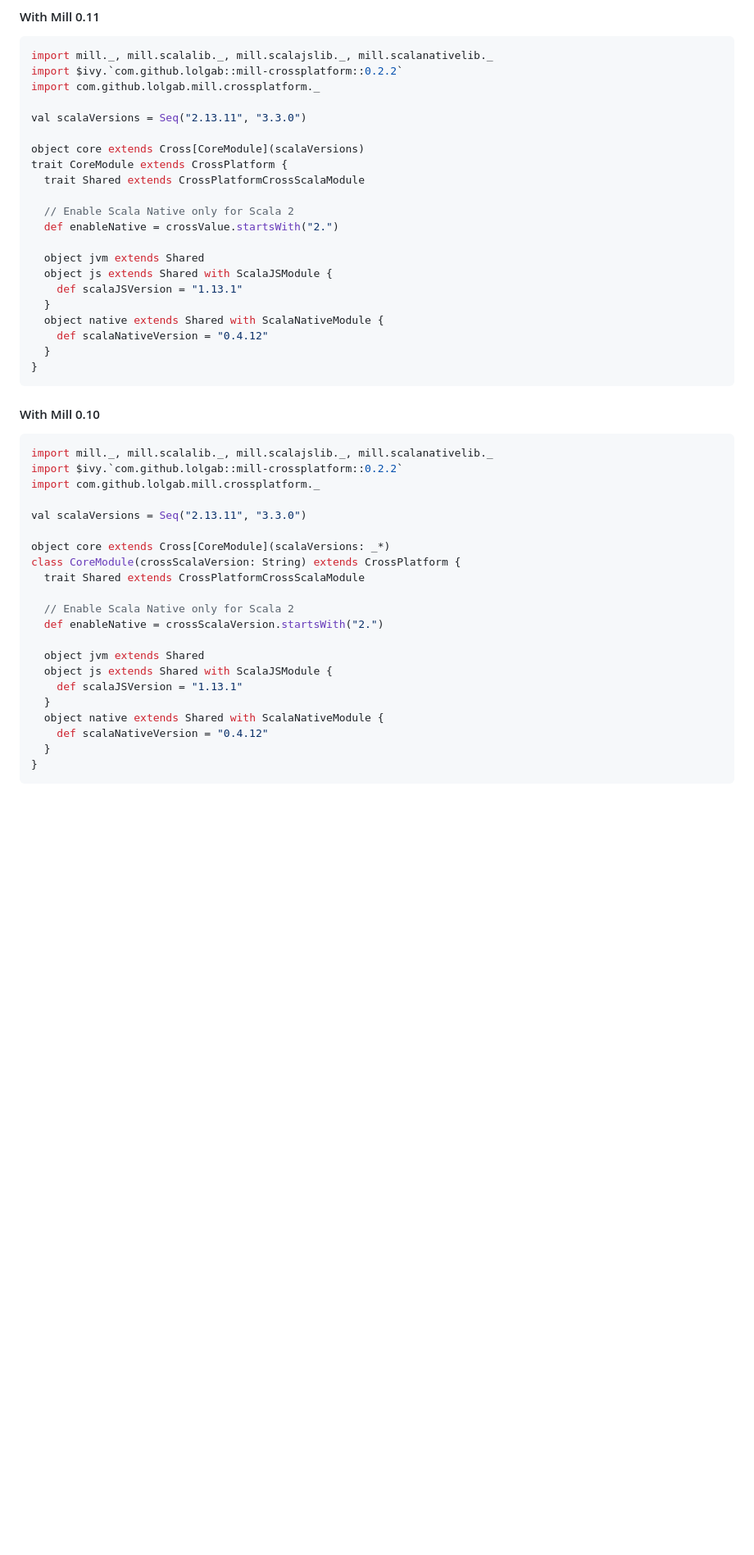
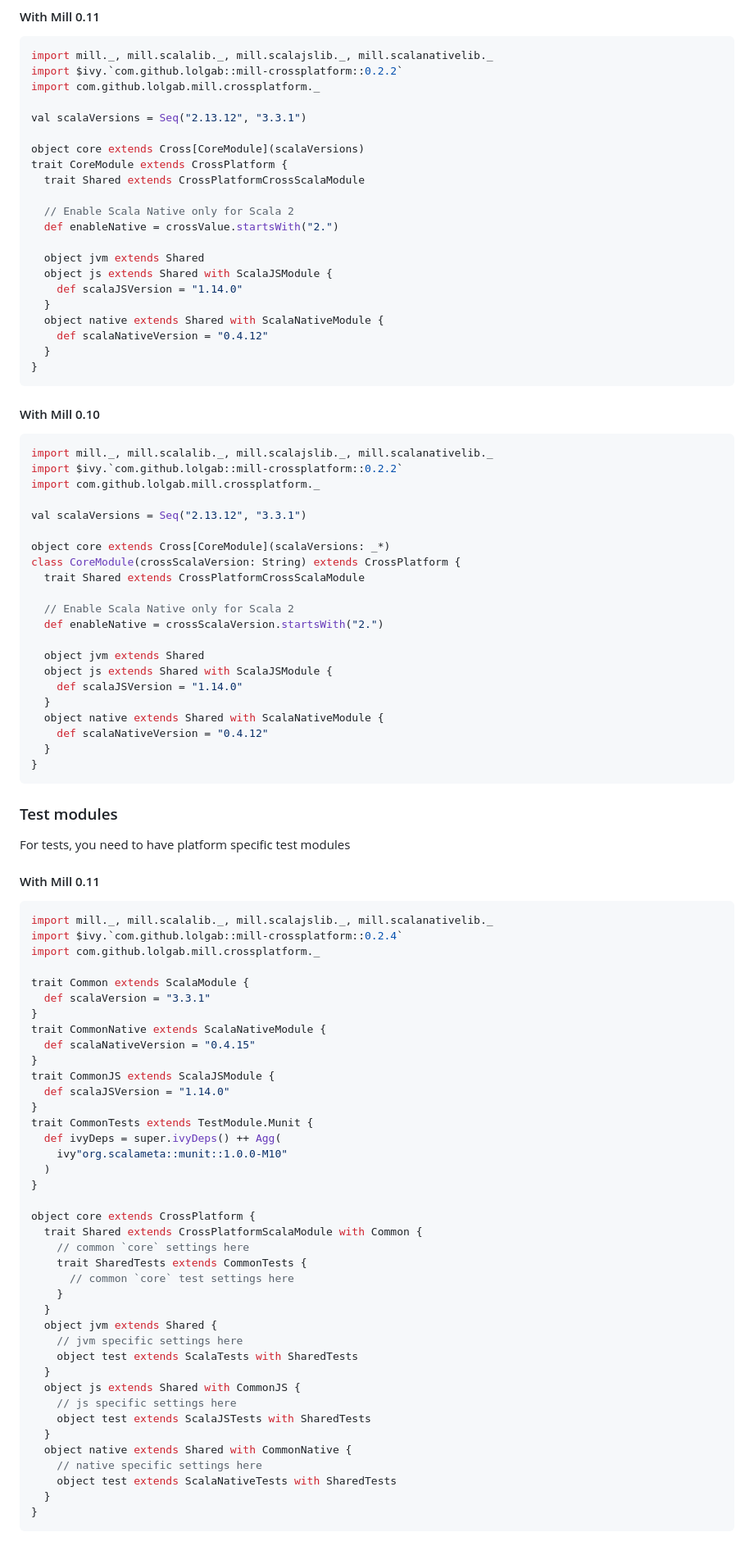
Before and after one commit to lolgab/mill-crossplatform, a Markdown page: README.md, the part around one of its changes. Shown at 82% size. Drawn GitHub-style; blank space fills up the shorter version.

Commit message:
Update README and add example with tests

````diff
--- a/README.md
+++ b/README.md
@@ -205,7 +205,7 @@ import mill._, mill.scalalib._, mill.scalajslib._, mill.scalanativelib._
 import $ivy.`com.github.lolgab::mill-crossplatform::0.2.2`
 import com.github.lolgab.mill.crossplatform._
 
-val scalaVersions = Seq("2.13.11", "3.3.0")
+val scalaVersions = Seq("2.13.12", "3.3.1")
 
 object core extends Cross[CoreModule](scalaVersions)
 trait CoreModule extends CrossPlatform {
@@ -216,7 +216,7 @@ trait CoreModule extends CrossPlatform {
 
   object jvm extends Shared
   object js extends Shared with ScalaJSModule {
-    def scalaJSVersion = "1.13.1"
+    def scalaJSVersion = "1.14.0"
   }
   object native extends Shared with ScalaNativeModule {
     def scalaNativeVersion = "0.4.12"
@@ -231,7 +231,7 @@ import mill._, mill.scalalib._, mill.scalajslib._, mill.scalanativelib._
 import $ivy.`com.github.lolgab::mill-crossplatform::0.2.2`
 import com.github.lolgab.mill.crossplatform._
 
-val scalaVersions = Seq("2.13.11", "3.3.0")
+val scalaVersions = Seq("2.13.12", "3.3.1")
 
 object core extends Cross[CoreModule](scalaVersions: _*)
 class CoreModule(crossScalaVersion: String) extends CrossPlatform {
@@ -242,10 +242,58 @@ class CoreModule(crossScalaVersion: String) extends CrossPlatform {
 
   object jvm extends Shared
   object js extends Shared with ScalaJSModule {
-    def scalaJSVersion = "1.13.1"
+    def scalaJSVersion = "1.14.0"
   }
   object native extends Shared with ScalaNativeModule {
     def scalaNativeVersion = "0.4.12"
   }
 }
 ```
+
+### Test modules
+
+For tests, you need to have platform specific test modules
+
+#### With Mill 0.11
+
+```scala
+import mill._, mill.scalalib._, mill.scalajslib._, mill.scalanativelib._
+import $ivy.`com.github.lolgab::mill-crossplatform::0.2.4`
+import com.github.lolgab.mill.crossplatform._
+
+trait Common extends ScalaModule {
+  def scalaVersion = "3.3.1"
+}
+trait CommonNative extends ScalaNativeModule {
+  def scalaNativeVersion = "0.4.15"
+}
+trait CommonJS extends ScalaJSModule {
+  def scalaJSVersion = "1.14.0"
+}
+trait CommonTests extends TestModule.Munit {
+  def ivyDeps = super.ivyDeps() ++ Agg(
+    ivy"org.scalameta::munit::1.0.0-M10"
+  )
+}
+
+object core extends CrossPlatform {
+  trait Shared extends CrossPlatformScalaModule with Common {
+    // common `core` settings here
+    trait SharedTests extends CommonTests {
+      // common `core` test settings here
+    }
+  }
+  object jvm extends Shared {
+    // jvm specific settings here
+    object test extends ScalaTests with SharedTests
+  }
+  object js extends Shared with CommonJS {
+    // js specific settings here
+    object test extends ScalaJSTests with SharedTests
+  }
+  object native extends Shared with CommonNative {
+    // native specific settings here
+    object test extends ScalaNativeTests with SharedTests
+  }
+}
+```
````
Also changed, not shown: other parts of README.md (+11 -11 lines).
